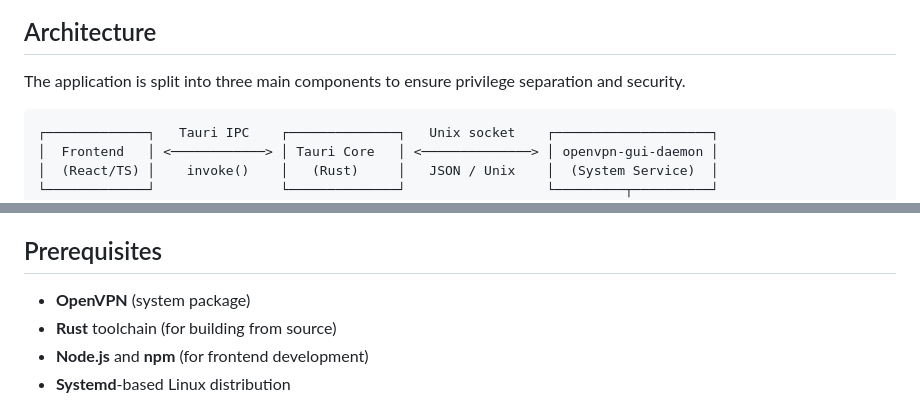
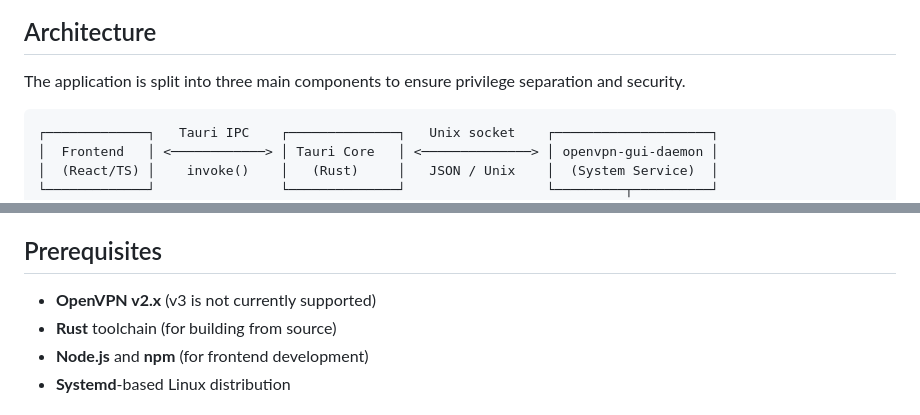
Before and after one commit to sylecium/OpenVPN-GUI, a Markdown page: README.md, 2 parts joined by grey strips. Drawn GitHub-style.

Commit message:
docs: add ansi syntax highlighting and clarify OpenVPN version requirements in README

````diff
--- a/README.md
+++ b/README.md
@@ -21,7 +21,7 @@ OpenVPN GUI is a modern desktop application built with **Tauri 2** (TypeScript f
 
 The application is split into three main components to ensure privilege separation and security.
 
-```
+```ansi
 ┌─────────────┐   Tauri IPC    ┌──────────────┐   Unix socket    ┌────────────────────┐
 │  Frontend   │ <────────────> │ Tauri Core   │ <──────────────> │ openvpn-gui-daemon │
 │  (React/TS) │    invoke()    │   (Rust)     │   JSON / Unix    │  (System Service)  │
@@ -43,7 +43,7 @@ The `openvpn-gui-daemon` uses `SO_PEERCRED` to verify the identity of the connec
 
 ## Prerequisites
 
-- **OpenVPN** (system package)
+- **OpenVPN v2.x** (v3 is not currently supported)
 - **Rust** toolchain (for building from source)
 - **Node.js** and **npm** (for frontend development)
 - **Systemd**-based Linux distribution
````
